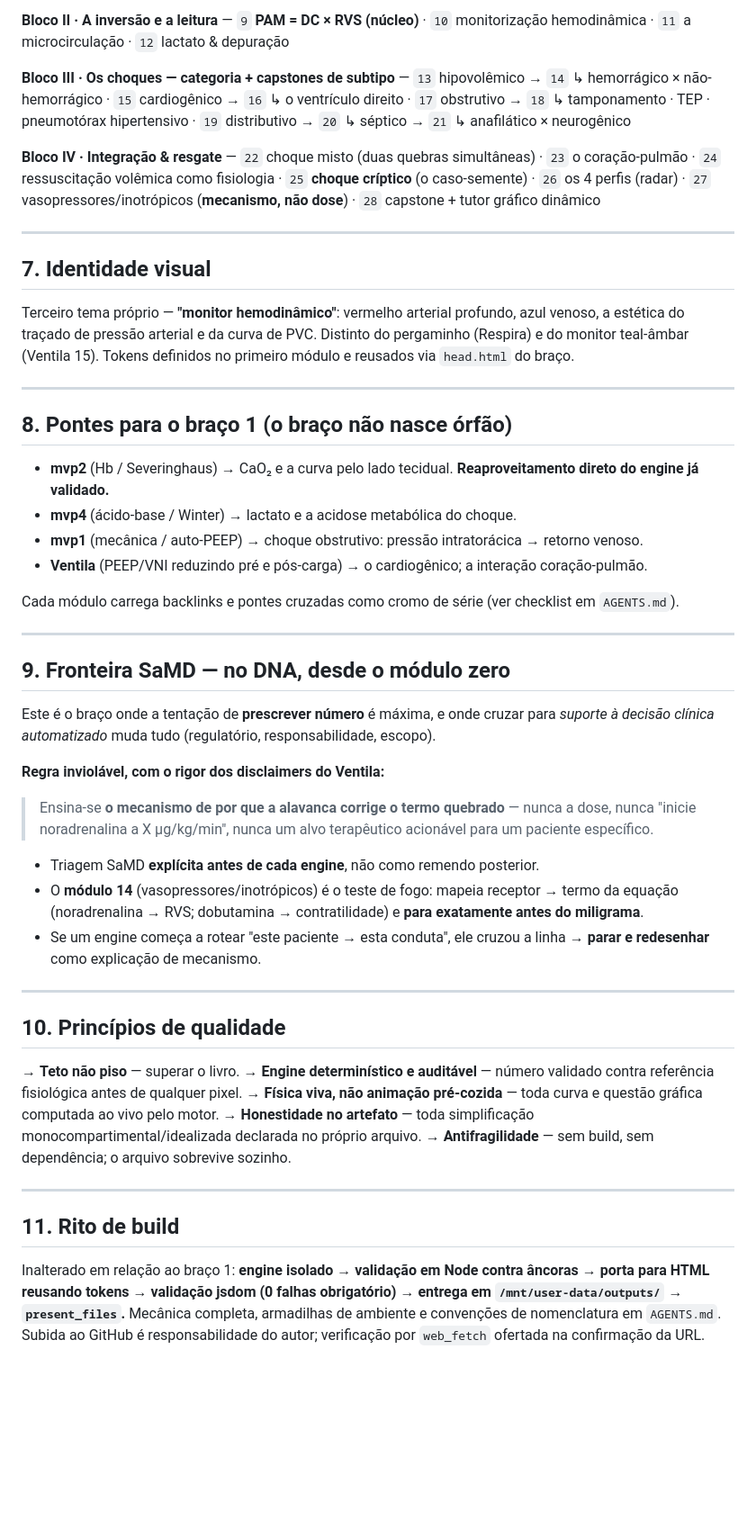
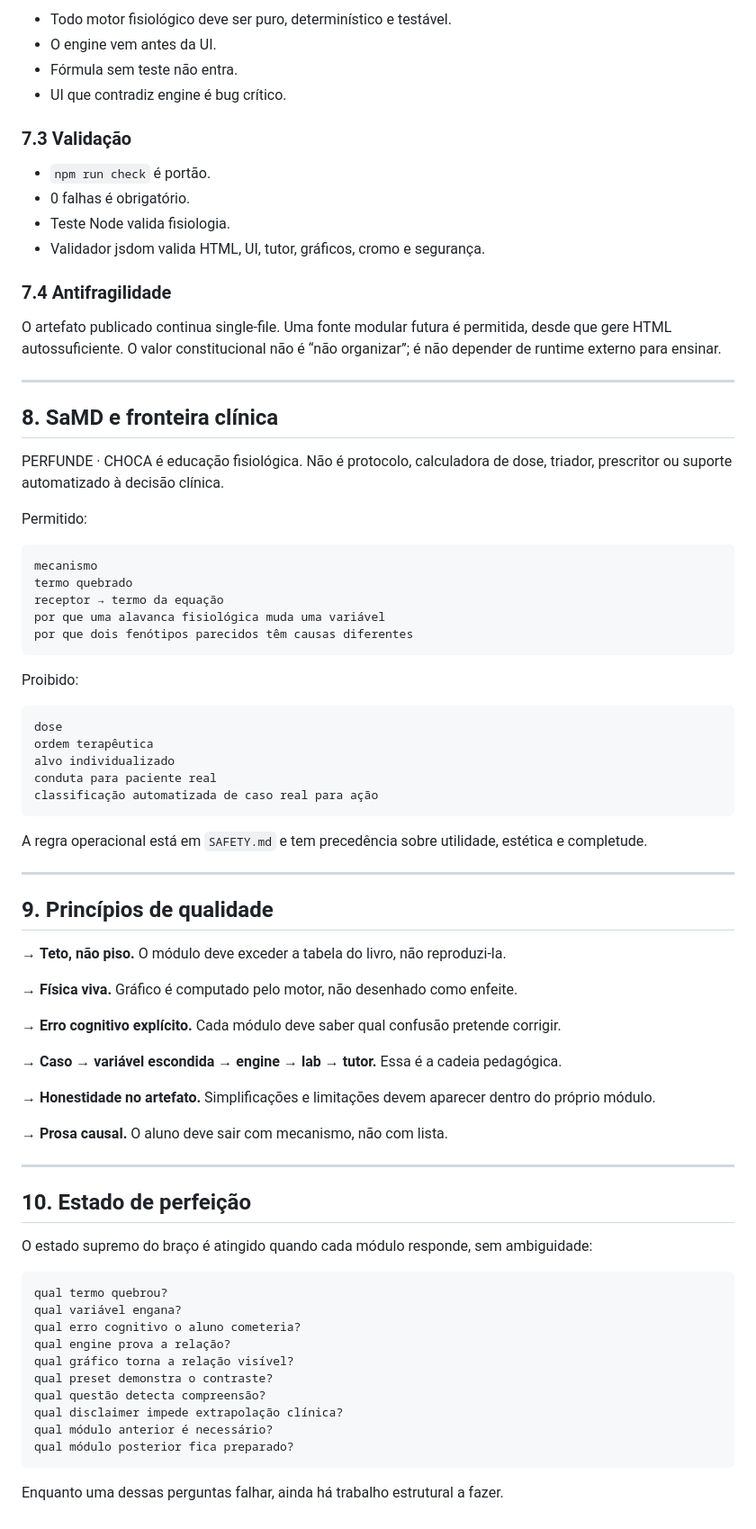
Before and after one commit to Drmcoelho/Choca, a Markdown page: PERFUNDA.md, the part around one of its changes. Shown at 90% size. GitHub-like rendering; blank space fills up the shorter version.

````diff
--- a/PERFUNDA.md
+++ b/PERFUNDA.md
@@ -90,53 +183,81 @@ Toda a pedagogia decorre disto: **decompor antes de tratar.** O número-resultan
 
-**Bloco II · A inversão e a leitura** — `9` **PAM = DC × RVS (núcleo)** · `10` monitorização hemodinâmica · `11` a microcirculação · `12` lactato & depuração
+- Todo motor fisiológico deve ser puro, determinístico e testável.
+- O engine vem antes da UI.
+- Fórmula sem teste não entra.
+- UI que contradiz engine é bug crítico.
 
-**Bloco III · Os choques — categoria + capstones de subtipo** — `13` hipovolêmico → `14` ↳ hemorrágico × não-hemorrágico · `15` cardiogênico → `16` ↳ o ventrículo direito · `17` obstrutivo → `18` ↳ tamponamento · TEP · pneumotórax hipertensivo · `19` distributivo → `20` ↳ séptico → `21` ↳ anafilático × neurogênico
+### 7.3 Validação
 
-**Bloco IV · Integração & resgate** — `22` choque misto (duas quebras simultâneas) · `23` o coração-pulmão · `24` ressuscitação volêmica como fisiologia · `25` **choque críptico** (o caso-semente) · `26` os 4 perfis (radar) · `27` vasopressores/inotrópicos (**mecanismo, não dose**) · `28` capstone + tutor gráfico dinâmico
+- `npm run check` é portão.
+- 0 falhas é obrigatório.
+- Teste Node valida fisiologia.
+- Validador jsdom valida HTML, UI, tutor, gráficos, cromo e segurança.
+
+### 7.4 Antifragilidade
+
+O artefato publicado continua single-file. Uma fonte modular futura é permitida, desde que gere HTML autossuficiente. O valor constitucional não é “não organizar”; é não depender de runtime externo para ensinar.
 
 ---
 
-## 7. Identidade visual
+## 8. SaMD e fronteira clínica
 
-Terceiro tema próprio — **"monitor hemodinâmico"**: vermelho arterial profundo, azul venoso, a estética do traçado de pressão arterial e da curva de PVC. Distinto do pergaminho (Respira) e do monitor teal-âmbar (Ventila 15). Tokens definidos no primeiro módulo e reusados via `head.html` do braço.
+PERFUNDE · CHOCA é educação fisiológica. Não é protocolo, calculadora de dose, triador, prescritor ou suporte automatizado à decisão clínica.
+
+Permitido:
+
+```text
+mecanismo
+termo quebrado
+receptor → termo da equação
+por que uma alavanca fisiológica muda uma variável
+por que dois fenótipos parecidos têm causas diferentes
+```
+
+Proibido:
+
+```text
+dose
+ordem terapêutica
+alvo individualizado
+conduta para paciente real
+classificação automatizada de caso real para ação
+```
+
+A regra operacional está em `SAFETY.md` e tem precedência sobre utilidade, estética e completude.
 
 ---
 
-## 8. Pontes para o braço 1 (o braço não nasce órfão)
+## 9. Princípios de qualidade
 
-- **mvp2** (Hb / Severinghaus) → CaO₂ e a curva pelo lado tecidual. **Reaproveitamento direto do engine já validado.**
-- **mvp4** (ácido-base / Winter) → lactato e a acidose metabólica do choque.
-- **mvp1** (mecânica / auto-PEEP) → choque obstrutivo: pressão intratorácica → retorno venoso.
-- **Ventila** (PEEP/VNI reduzindo pré e pós-carga) → o cardiogênico; a interação coração-pulmão.
+→ **Teto, não piso.** O módulo deve exceder a tabela do livro, não reproduzi-la.
 
-Cada módulo carrega backlinks e pontes cruzadas como cromo de série (ver checklist em `AGENTS.md`).
+→ **Física viva.** Gráfico é computado pelo motor, não desenhado como enfeite.
+
+→ **Erro cognitivo explícito.** Cada módulo deve saber qual confusão pretende corrigir.
+
+→ **Caso → variável escondida → engine → lab → tutor.** Essa é a cadeia pedagógica.
+
+→ **Honestidade no artefato.** Simplificações e limitações devem aparecer dentro do próprio módulo.
+
+→ **Prosa causal.** O aluno deve sair com mecanismo, não com lista.
 
 ---
 
-## 9. Fronteira SaMD — no DNA, desde o módulo zero
+## 10. Estado de perfeição
 
-Este é o braço onde a tentação de **prescrever número** é máxima, e onde cruzar para *suporte à decisão clínica automatizado* muda tudo (regulatório, responsabilidade, escopo).
+O estado supremo do braço é atingido quando cada módulo responde, sem ambiguidade:
 
-**Regra inviolável, com o rigor dos disclaimers do Ventila:**
+```text
+qual termo quebrou?
+qual variável engana?
+qual erro cognitivo o aluno cometeria?
+qual engine prova a relação?
+qual gráfico torna a relação visível?
+qual preset demonstra o contraste?
+qual questão detecta compreensão?
+qual disclaimer impede extrapolação clínica?
+qual módulo anterior é necessário?
+qual módulo posterior fica preparado?
+```
 
-> Ensina-se **o mecanismo de por que a alavanca corrige o termo quebrado** — nunca a dose, nunca "inicie noradrenalina a X µg/kg/min", nunca um alvo terapêutico acionável para um paciente específico.
-
-- Triagem SaMD **explícita antes de cada engine**, não como remendo posterior.
-- O **módulo 14** (vasopressores/inotrópicos) é o teste de fogo: mapeia receptor → termo da equação (noradrenalina → RVS; dobutamina → contratilidade) e **para exatamente antes do miligrama**.
-- Se um engine começa a rotear "este paciente → esta conduta", ele cruzou a linha → **parar e redesenhar** como explicação de mecanismo.
-
----
-
-## 10. Princípios de qualidade
-
-→ **Teto não piso** — superar o livro.
-→ **Engine determinístico e auditável** — número validado contra referência fisiológica antes de qualquer pixel.
-→ **Física viva, não animação pré-cozida** — toda curva e questão gráfica computada ao vivo pelo motor.
-→ **Honestidade no artefato** — toda simplificação monocompartimental/idealizada declarada no próprio arquivo.
-→ **Antifragilidade** — sem build, sem dependência; o arquivo sobrevive sozinho.
-
----
-
-## 11. Rito de build
-
-Inalterado em relação ao braço 1: **engine isolado → validação em Node contra âncoras → porta para HTML reusando tokens → validação jsdom (0 falhas obrigatório) → entrega em `/mnt/user-data/outputs/` → `present_files`.** Mecânica completa, armadilhas de ambiente e convenções de nomenclatura em `AGENTS.md`. Subida ao GitHub é responsabilidade do autor; verificação por `web_fetch` ofertada na confirmação da URL.
+Enquanto uma dessas perguntas falhar, ainda há trabalho estrutural a fazer.
````
Also changed, not shown: other parts of PERFUNDA.md (+140 -47 lines).
